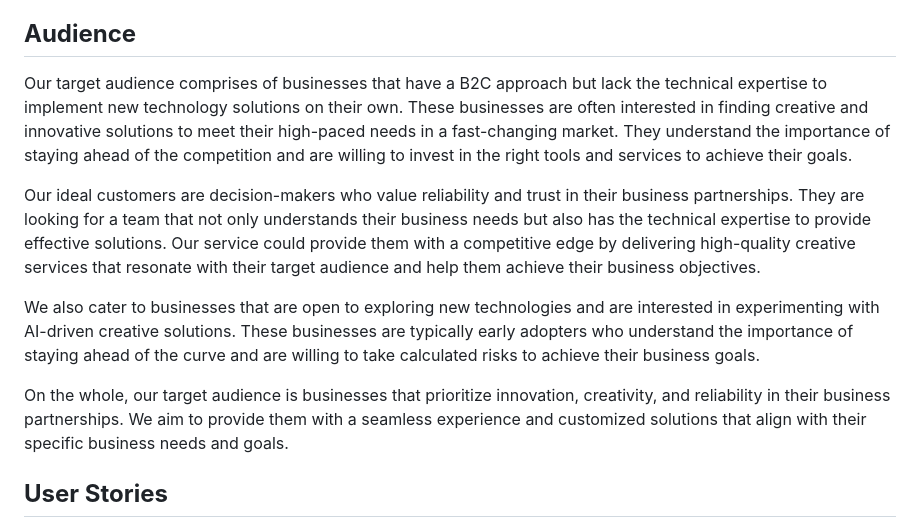
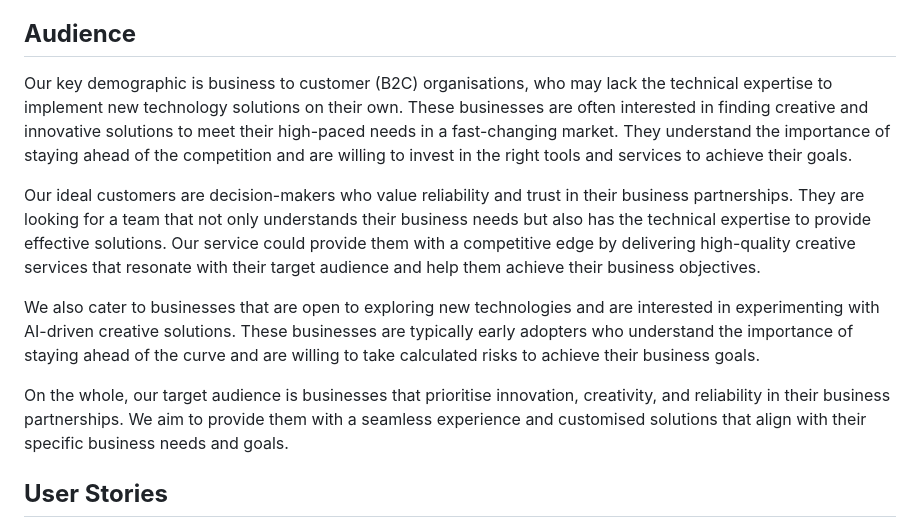
Before and after one commit to Ry-F3/ai-img, a Markdown page: README.md, the part around the change printed below. Drawn GitHub-style.

```diff
--- a/README.md
+++ b/README.md
@@ -88,12 +90,13 @@ Overall, the design decisions made during the development of this website aimed
 ## **Audience**
 
-Our target audience comprises of businesses that have a B2C approach but lack the technical expertise to implement new technology solutions on their own. These businesses are often interested in finding creative and innovative solutions to meet their high-paced needs in a fast-changing market. They understand the importance of staying ahead of the competition and are willing to invest in the right tools and services to achieve their goals.
+Our key demographic is business to customer (B2C) organisations, who may lack the technical expertise to implement new technology solutions on their own. These businesses are often interested in finding creative and innovative solutions to meet their high-paced needs in a fast-changing market. They understand the importance of staying ahead of the competition and are willing to invest in the right tools and services to achieve their goals.
 
 Our ideal customers are decision-makers who value reliability and trust in their business partnerships. They are looking for a team that not only understands their business needs but also has the technical expertise to provide effective solutions. Our service could provide them with a competitive edge by delivering high-quality creative services that resonate with their target audience and help them achieve their business objectives.
 
 We also cater to businesses that are open to exploring new technologies and are interested in experimenting with AI-driven creative solutions. These businesses are typically early adopters who understand the importance of staying ahead of the curve and are willing to take calculated risks to achieve their business goals.
 
-On the whole, our target audience is businesses that prioritize innovation, creativity, and reliability in their business partnerships. We aim to provide them with a seamless experience and customized solutions that align with their specific business needs and goals.
+On the whole, our target audience is businesses that prioritise innovation, creativity, and reliability in their business partnerships. We aim to provide them with a seamless experience and customised solutions that align with their specific business needs and goals.
+
 
 ## **User Stories**
 
```
Also changed, not shown: other parts of README.md (+22 -14 lines).
